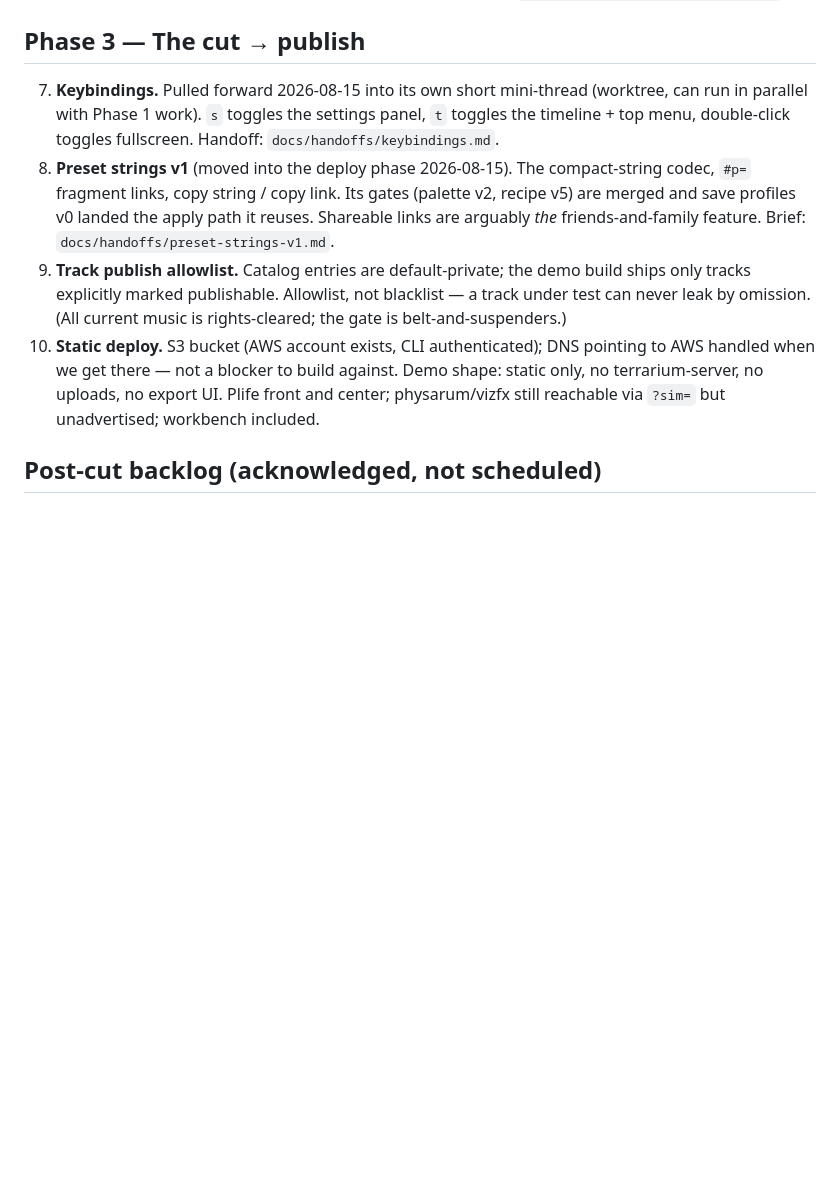
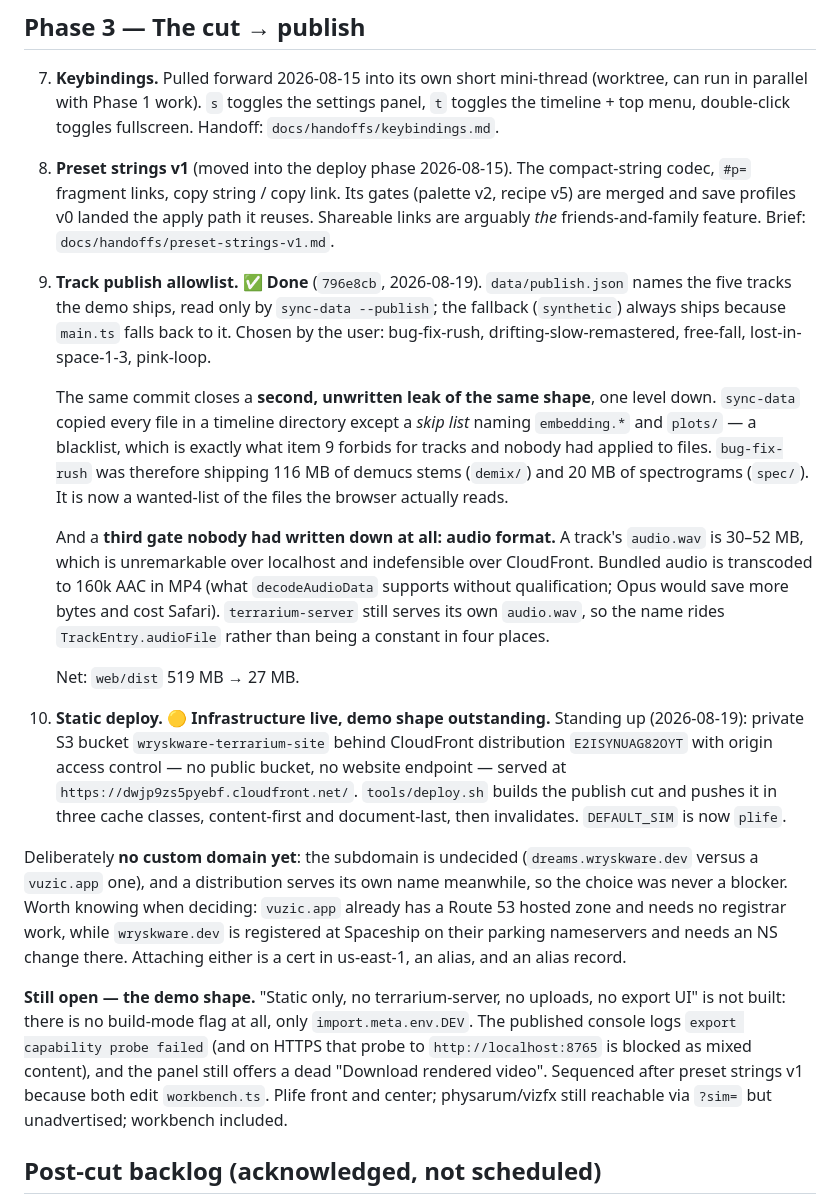
Before and after one commit to wryskware/vuzic, a Markdown page: docs/roadmap.md, the part around the change. Drawn GitHub-style; blank space fills up the shorter version.

Commit message:
docs: the publish cut - allowlist and deploy landed, demo shape still open
Records what items 9 and 10 actually cost, including the two gates the
roadmap had not written down: a file-level blacklist doing the exact thing
item 9 forbids for tracks, and audio format. And what item 10 has left.

Co-Authored-By: Claude Opus 5 <noreply@anthropic.com>

```diff
--- a/docs/roadmap.md
+++ b/docs/roadmap.md
@@ -222,15 +222,54 @@ background thread.
    Its gates (palette v2, recipe v5) are merged and save profiles v0
    landed the apply path it reuses. Shareable links are arguably *the*
    friends-and-family feature. Brief: `docs/handoffs/preset-strings-v1.md`.
-9. **Track publish allowlist.** Catalog entries are default-private; the
-   demo build ships only tracks explicitly marked publishable. Allowlist,
-   not blacklist — a track under test can never leak by omission. (All
-   current music is rights-cleared; the gate is belt-and-suspenders.)
-10. **Static deploy.** S3 bucket (AWS account exists, CLI authenticated);
-   DNS pointing to AWS handled when we get there — not a blocker to
-   build against. Demo shape: static only, no terrarium-server, no
-   uploads, no export UI. Plife front and center; physarum/vizfx still
-   reachable via `?sim=` but unadvertised; workbench included.
+9. **Track publish allowlist.** ✅ **Done** (`796e8cb`, 2026-08-19).
+   `data/publish.json` names the five tracks the demo ships, read only by
+   `sync-data --publish`; the fallback (`synthetic`) always ships because
+   `main.ts` falls back to it. Chosen by the user: bug-fix-rush,
+   drifting-slow-remastered, free-fall, lost-in-space-1-3, pink-loop.
+
+   The same commit closes a **second, unwritten leak of the same shape**,
+   one level down. `sync-data` copied every file in a timeline directory
+   except a *skip list* naming `embedding.*` and `plots/` — a blacklist,
+   which is exactly what item 9 forbids for tracks and nobody had applied
+   to files. `bug-fix-rush` was therefore shipping 116 MB of demucs stems
+   (`demix/`) and 20 MB of spectrograms (`spec/`). It is now a wanted-list
+   of the files the browser actually reads.
+
+   And a **third gate nobody had written down at all: audio format.** A
+   track's `audio.wav` is 30–52 MB, which is unremarkable over localhost
+   and indefensible over CloudFront. Bundled audio is transcoded to 160k
+   AAC in MP4 (what `decodeAudioData` supports without qualification;
+   Opus would save more bytes and cost Safari). `terrarium-server` still
+   serves its own `audio.wav`, so the name rides `TrackEntry.audioFile`
+   rather than being a constant in four places.
+
+   Net: `web/dist` 519 MB → 27 MB.
+10. **Static deploy.** 🟡 **Infrastructure live, demo shape outstanding.**
+   Standing up (2026-08-19): private S3 bucket `wryskware-terrarium-site`
+   behind CloudFront distribution `E2ISYNUAG82OYT` with origin access
+   control — no public bucket, no website endpoint — served at
+   `https://dwjp9zs5pyebf.cloudfront.net/`. `tools/deploy.sh` builds the
+   publish cut and pushes it in three cache classes, content-first and
+   document-last, then invalidates. `DEFAULT_SIM` is now `plife`.
+
+   Deliberately **no custom domain yet**: the subdomain is undecided
+   (`dreams.wryskware.dev` versus a `vuzic.app` one), and a distribution
+   serves its own name meanwhile, so the choice was never a blocker.
+   Worth knowing when deciding: `vuzic.app` already has a Route 53 hosted
+   zone and needs no registrar work, while `wryskware.dev` is registered
+   at Spaceship on their parking nameservers and needs an NS change there.
+   Attaching either is a cert in us-east-1, an alias, and an alias record.
+
+   **Still open — the demo shape.** "Static only, no terrarium-server, no
+   uploads, no export UI" is not built: there is no build-mode flag at
+   all, only `import.meta.env.DEV`. The published console logs
+   `export capability probe failed` (and on HTTPS that probe to
+   `http://localhost:8765` is blocked as mixed content), and the panel
+   still offers a dead "Download rendered video". Sequenced after preset
+   strings v1 because both edit `workbench.ts`. Plife front and center;
+   physarum/vizfx still reachable via `?sim=` but unadvertised; workbench
+   included.
 
 ## Post-cut backlog (acknowledged, not scheduled)
 
```
